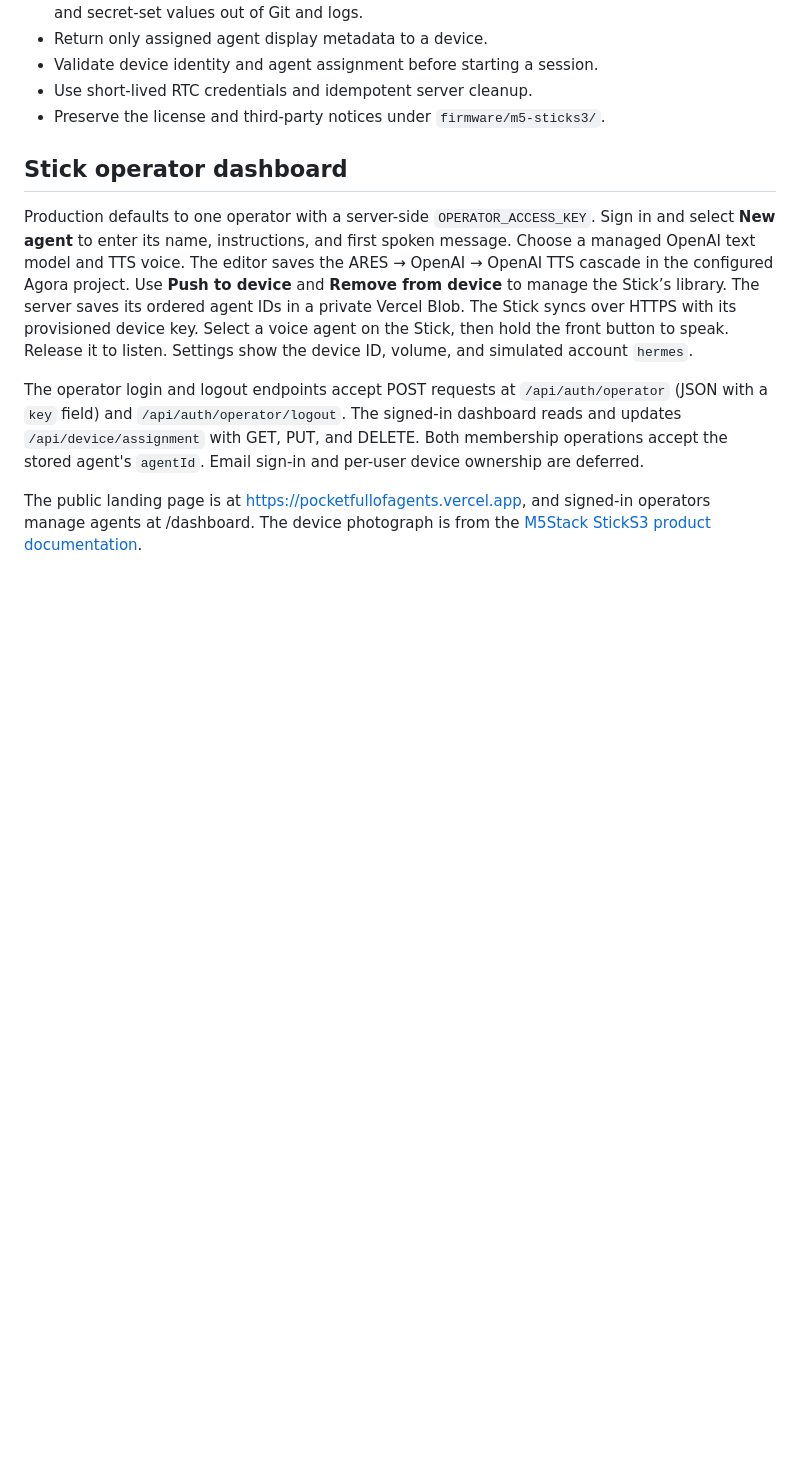
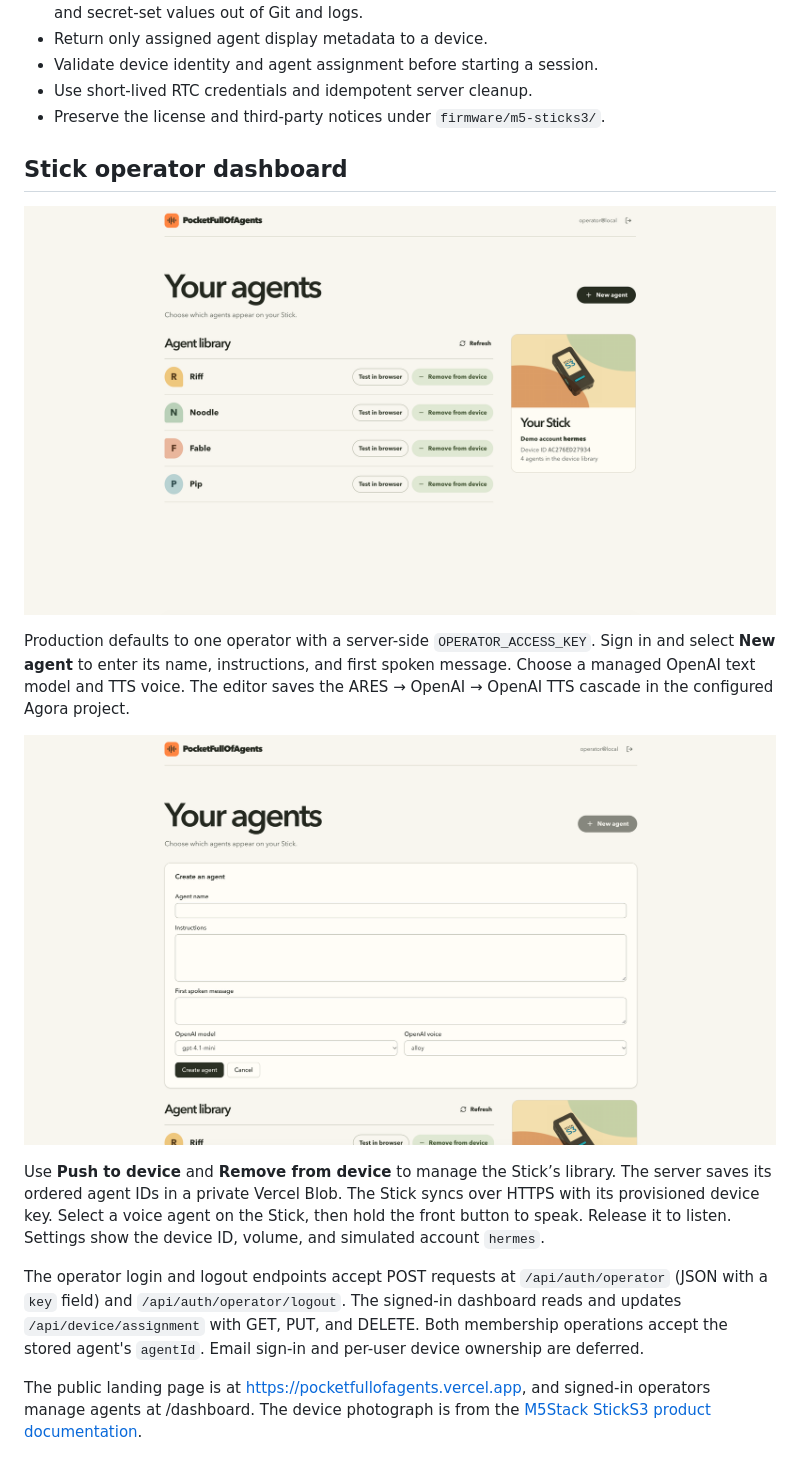
Before and after one commit to AgoraIO-Community/m5-voice-platform, a Markdown page: README.md, the part around one of its changes. Rendered like a GitHub page; pictures changed too: .github/images/agent-library.png (added), .github/images/create-agent.png (added); blank space fills up the shorter version.

Commit message:
docs: illustrate the stick dashboard and agent setup

```diff
--- a/README.md
+++ b/README.md
@@ -123,10 +125,15 @@ Never install project packages into the system Python and never use a bare
 
 ## Stick operator dashboard
 
+![Agent library with browser testing and controls for managing agents on the Stick](.github/images/agent-library.png)
+
 Production defaults to one operator with a server-side `OPERATOR_ACCESS_KEY`.
 Sign in and select **New agent** to enter its name, instructions, and first
 spoken message. Choose a managed OpenAI text model and TTS voice. The editor
 saves the ARES → OpenAI → OpenAI TTS cascade in the configured Agora project.
+
+![Create agent form with instructions, first spoken message, model, and voice](.github/images/create-agent.png)
+
 Use **Push to device** and **Remove from device** to manage the Stick’s library. The server saves its ordered agent IDs in a private Vercel Blob. The Stick syncs over HTTPS with its provisioned device key. Select a voice agent on the Stick, then hold the front button to speak. Release it to listen. Settings show the device ID, volume, and simulated account `hermes`.
 
 The operator login and logout endpoints accept POST requests at
```
Also changed, not shown: other parts of README.md (+2 -0 lines), 1 other file.
